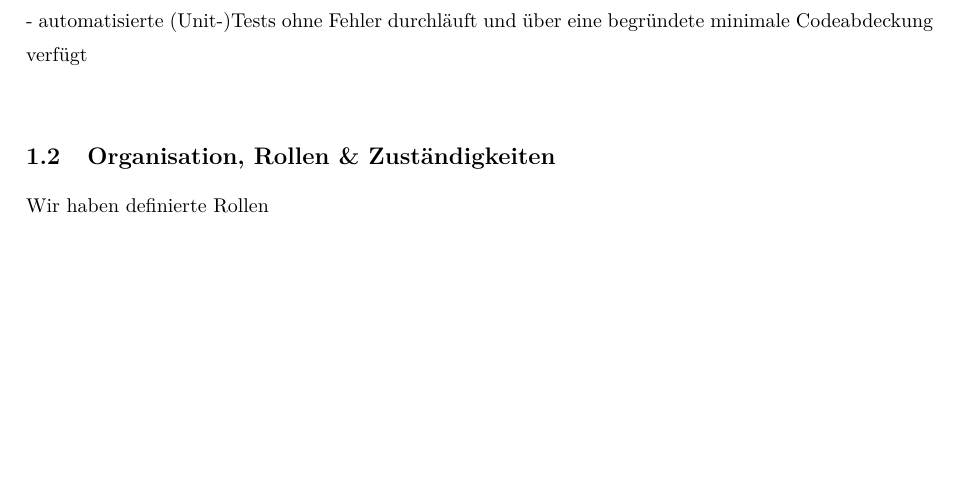
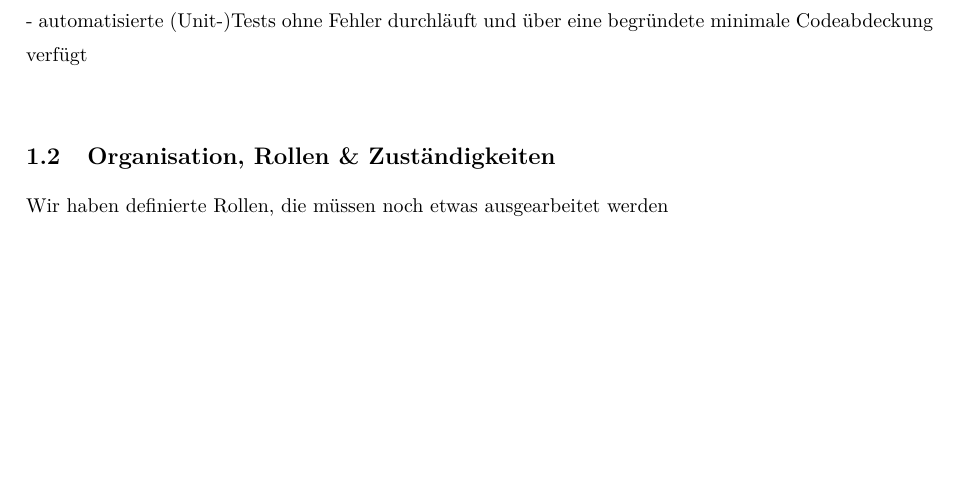
Before and after one commit to tkreienbuehl/I_BA_APPE_F1701, a LaTeX document (Dokumentation/PMP/Dokumentation.tex): part of page 4 of 10, cut so that both start at the same text. Compiled offline with pdfLaTeX; an older LaTeX class or package is replaced by its successor.

Commit message:
msg Rollen

```diff
--- a/Dokumentation/PMP/Dokumentation.tex
+++ b/Dokumentation/PMP/Dokumentation.tex
@@ -126,7 +126,7 @@ Ein lauffähiges Programm, welches:\\
 - automatisierte (Unit-)Tests ohne Fehler durchläuft und über eine begründete minimale Codeabdeckung verfügt\\
 
 \subsection{Organisation, Rollen \& Zuständigkeiten}
-Wir haben definierte Rollen
+Wir haben definierte Rollen, die müssen noch etwas ausgearbeitet werden
 \section{Projektführung}
 \subsection{Rahmenplan}
 \subsubsection{Projektkontrolle}
```
